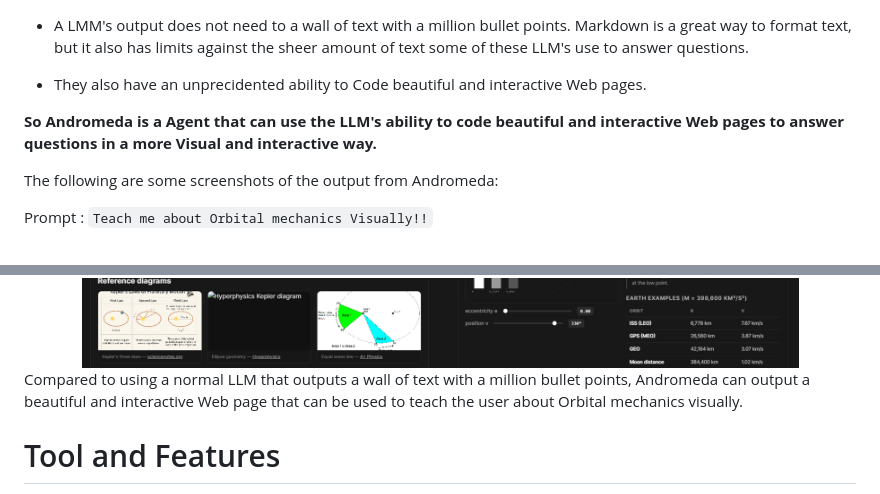
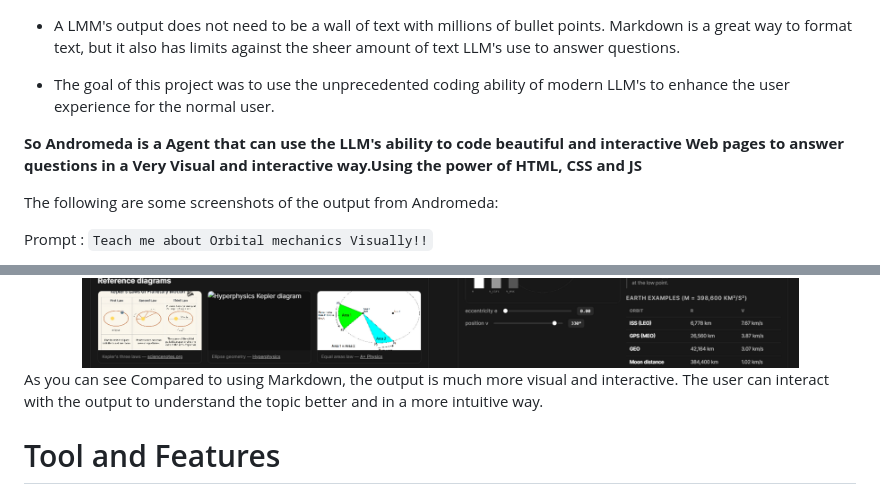
Before and after one commit to Vinayak2005917/Andromeda, a Markdown page: README.md, 2 parts joined by grey strips. Rendered like a GitHub page.

Commit message:
README corrections

```diff
--- a/README.md
+++ b/README.md
@@ -10,12 +10,12 @@ Andromeda
 </div>
 
 
-* A LMM's output does not need to a wall of text with a million bullet points. Markdown is a great way to format text, but it also has limits against the sheer amount of text some of these LLM's use to answer questions.
+* A LMM's output does not need to be a wall of text with millions of bullet points. Markdown is a great way to format text, but it also has limits against the sheer amount of text LLM's use to answer questions.
 
-* They also have an unprecidented ability to Code beautiful and interactive Web pages.
+* The goal of this project was to use the unprecedented coding ability of modern LLM's to enhance the user experience for the normal user.
 
 
-**So Andromeda is a Agent that can use the LLM's ability to code beautiful and interactive Web pages to answer questions in a more Visual and interactive way.**
+**So Andromeda is a Agent that can use the LLM's ability to code beautiful and interactive Web pages to answer questions in a Very Visual and interactive way.Using the power of HTML, CSS and JS**
 
 The following are some screenshots of the output from Andromeda:
 
@@ -27,7 +27,7 @@
   <img src="frontend/assets/Example_output_1.png" width="800">
 </div>
 
-Compared to using a normal LLM that outputs a wall of text with a million bullet points, Andromeda can output a beautiful and interactive Web page that can be used to teach the user about Orbital mechanics visually.
+As you can see Compared to using Markdown, the output is much more visual and interactive. The user can interact with the output to understand the topic better and in a more intuitive way.
 
 # Tool and Features
 
```
Also changed, not shown: other parts of README.md (+1 -1 lines).
